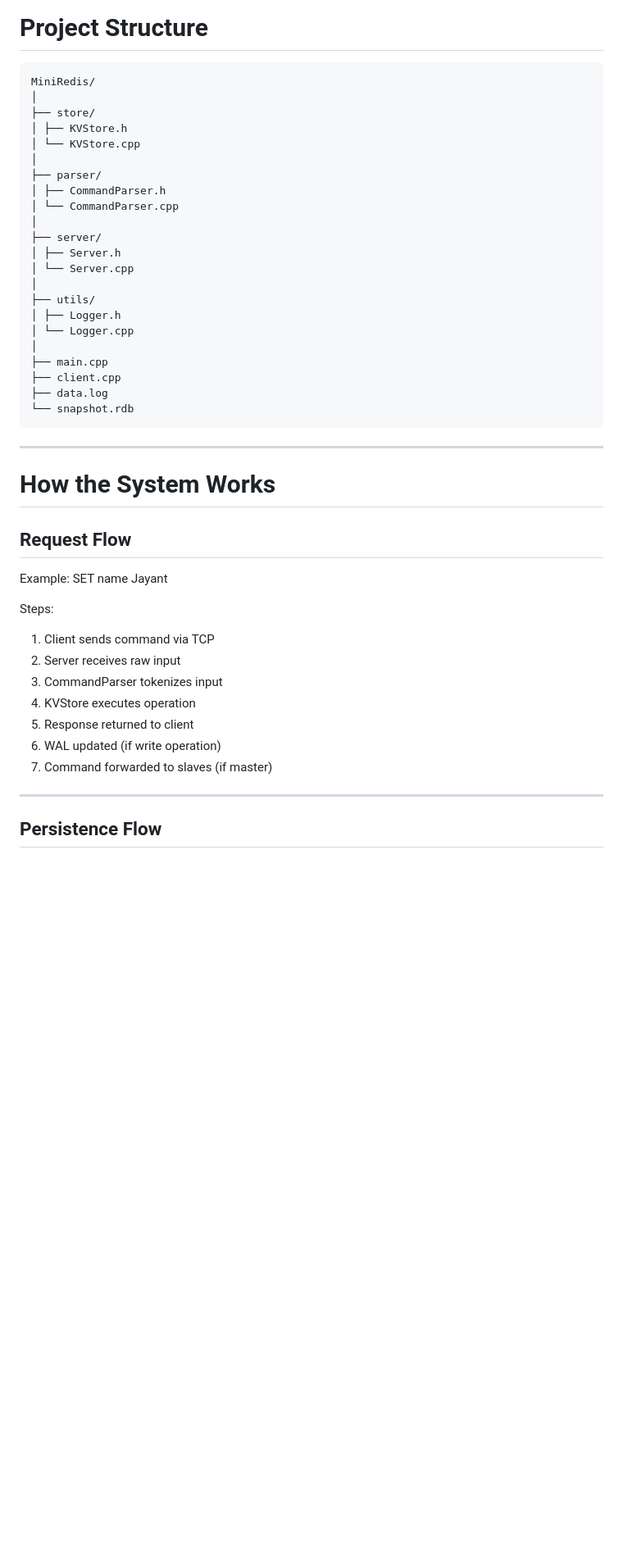
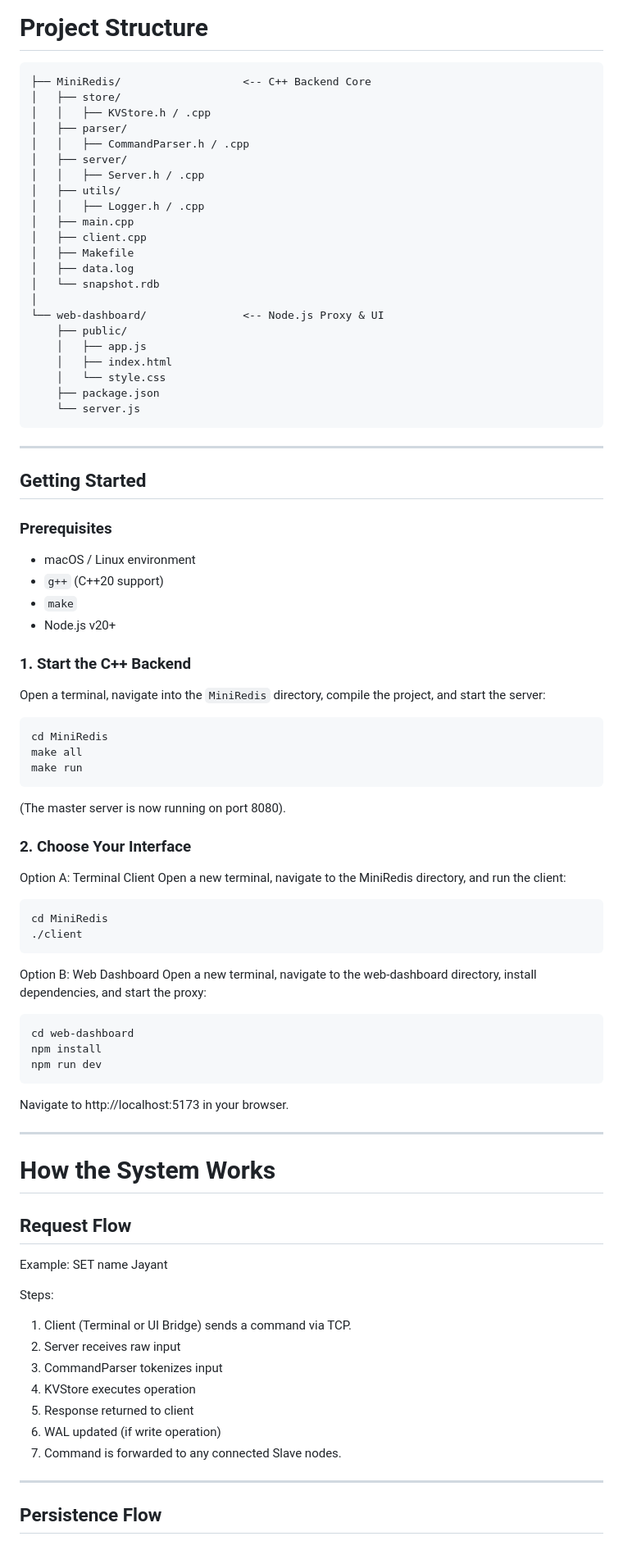
Before and after one commit to jayanttomar596/Mini-Redis, a Markdown page: README.md, the part around one of its changes. Shown at 82% size. Drawn GitHub-style; blank space fills up the shorter version.

Commit message:
Revise README for improved clarity and feature details
Updated README to enhance clarity and detail about features and usage.

````diff
--- a/README.md
+++ b/README.md
@@ -213,30 +177,66 @@ Replication Layer
 
 # Project Structure
 ```
-MiniRedis/
+├── MiniRedis/                   <-- C++ Backend Core
+│   ├── store/
+│   │   ├── KVStore.h / .cpp
+│   ├── parser/
+│   │   ├── CommandParser.h / .cpp
+│   ├── server/
+│   │   ├── Server.h / .cpp
+│   ├── utils/
+│   │   ├── Logger.h / .cpp
+│   ├── main.cpp
+│   ├── client.cpp
+│   ├── Makefile
+│   ├── data.log
+│   └── snapshot.rdb
 │
-├── store/
-│ ├── KVStore.h
-│ └── KVStore.cpp
-│
-├── parser/
-│ ├── CommandParser.h
-│ └── CommandParser.cpp
-│
-├── server/
-│ ├── Server.h
-│ └── Server.cpp
-│
-├── utils/
-│ ├── Logger.h
-│ └── Logger.cpp
-│
-├── main.cpp
-├── client.cpp
-├── data.log
-└── snapshot.rdb
+└── web-dashboard/               <-- Node.js Proxy & UI
+    ├── public/
+    │   ├── app.js
+    │   ├── index.html
+    │   └── style.css
+    ├── package.json
+    └── server.js
+```
+---
+
+## Getting Started
+
+### Prerequisites
+- macOS / Linux environment
+- `g++` (C++20 support)
+- `make`
+- Node.js v20+
+
+### 1. Start the C++ Backend
+Open a terminal, navigate into the `MiniRedis` directory, compile the project, and start the server:
+
+```bash
+cd MiniRedis
+make all
+make run
+```
+(The master server is now running on port 8080).
+
+
+### 2. Choose Your Interface
+Option A: Terminal Client Open a new terminal, navigate to the MiniRedis directory, and run the client:
+
+```bash
+cd MiniRedis
+./client
 ```
 
+Option B: Web Dashboard Open a new terminal, navigate to the web-dashboard directory, install dependencies, and start the proxy:
+
+```bash
+cd web-dashboard
+npm install
+npm run dev
+```
+Navigate to http://localhost:5173 in your browser.
 
 
 ---
@@ -251,13 +251,13 @@ SET name Jayant
 
 
 Steps:
-1. Client sends command via TCP
+1. Client (Terminal or UI Bridge) sends a command via TCP.
 2. Server receives raw input
 3. CommandParser tokenizes input
 4. KVStore executes operation
 5. Response returned to client
 6. WAL updated (if write operation)
-7. Command forwarded to slaves (if master)
+7. Command is forwarded to any connected Slave nodes.
 
 ---
 
````
Also changed, not shown: other parts of README.md (+63 -102 lines).
